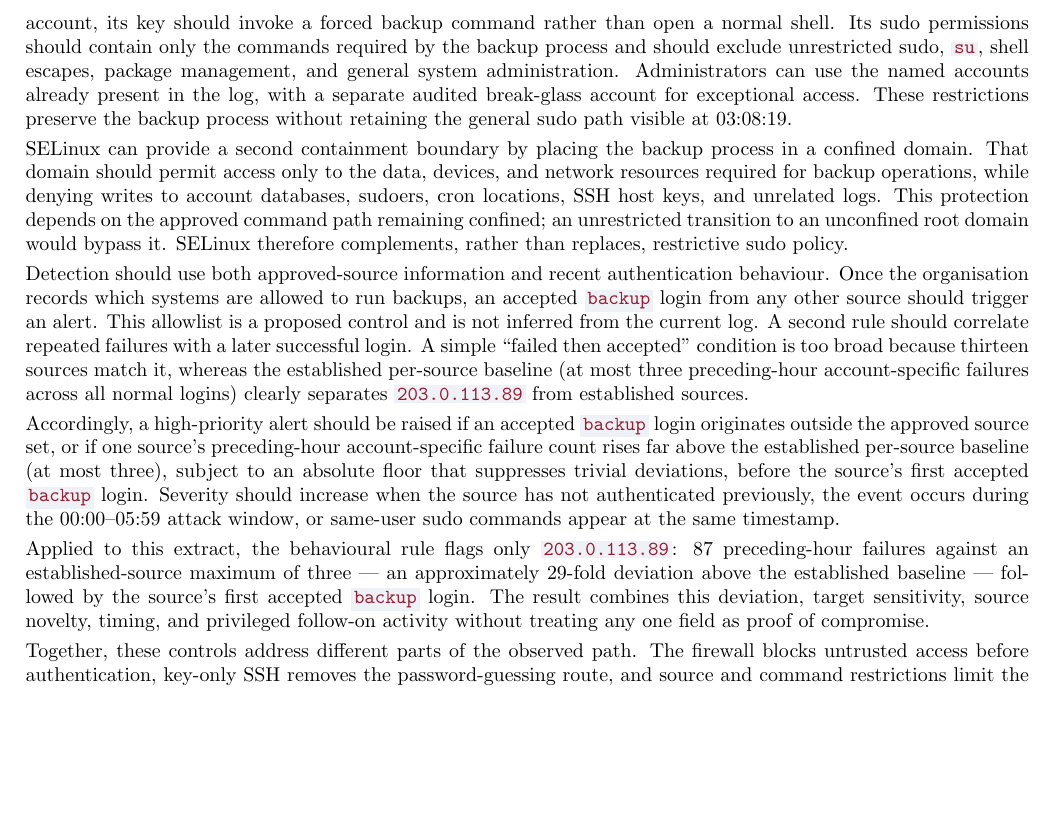
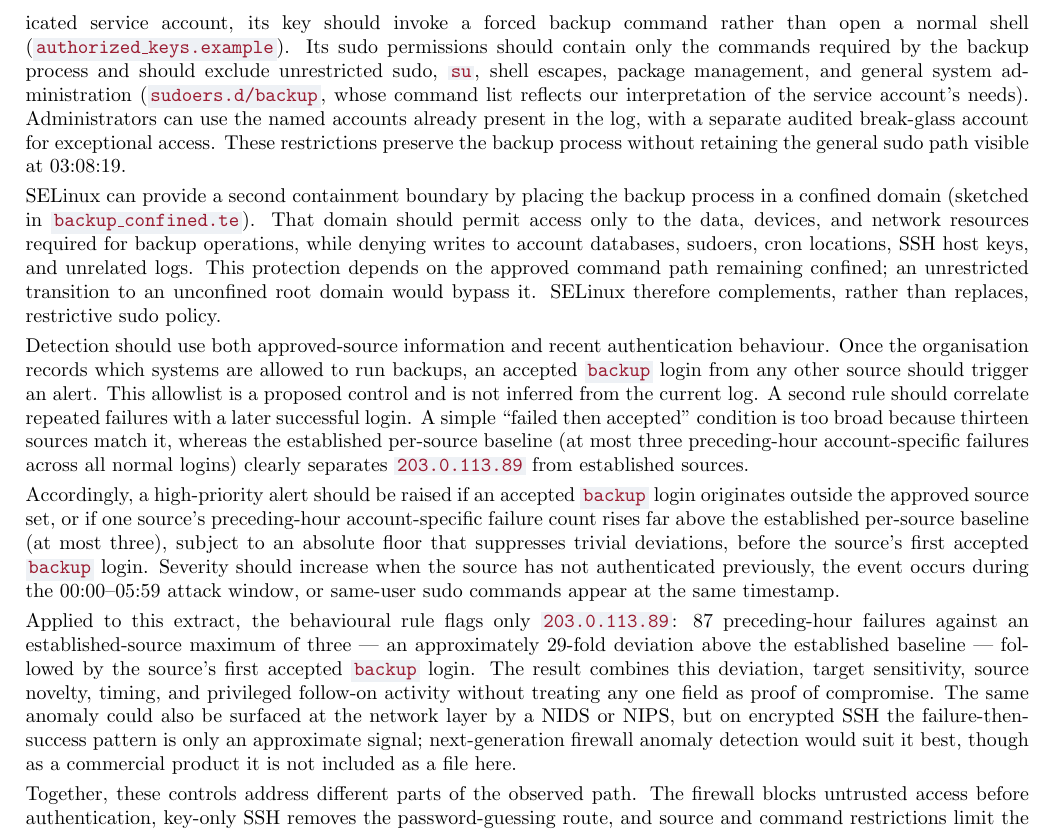
Before and after one commit to JoshDui/CSC3106Project, a LaTeX document (report/main.tex, which reads report/sections/part2.tex): part of page 7 of 10, cut so that both start at the same text, the shorter picture padded with empty space. Compiled offline with pdfLaTeX.

Commit message:
part2: add illustrative technical response configs and reference them in the report

```diff
--- a/report/sections/part2.tex
+++ b/report/sections/part2.tex
@@ -58,13 +58,13 @@ Network filtering should be backed by key-only authentication. Disabling \texttt
 
-Key-based authentication does not remove the risk of a stolen key. Since \texttt{backup} is assumed to be a dedicated service account, its key should invoke a forced backup command rather than open a normal shell. Its sudo permissions should contain only the commands required by the backup process and should exclude unrestricted sudo, \texttt{su}, shell escapes, package management, and general system administration. Administrators can use the named accounts already present in the log, with a separate audited break-glass account for exceptional access. These restrictions preserve the backup process without retaining the general sudo path visible at 03:08:19.
+Key-based authentication does not remove the risk of a stolen key. Since \texttt{backup} is assumed to be a dedicated service account, its key should invoke a forced backup command rather than open a normal shell (\texttt{authorized\_keys.example}). Its sudo permissions should contain only the commands required by the backup process and should exclude unrestricted sudo, \texttt{su}, shell escapes, package management, and general system administration (\texttt{sudoers.d/backup}, whose command list reflects our interpretation of the service account's needs). Administrators can use the named accounts already present in the log, with a separate audited break-glass account for exceptional access. These restrictions preserve the backup process without retaining the general sudo path visible at 03:08:19.
 
-SELinux can provide a second containment boundary by placing the backup process in a confined domain. That domain should permit access only to the data, devices, and network resources required for backup operations, while denying writes to account databases, sudoers, cron locations, SSH host keys, and unrelated logs. This protection depends on the approved command path remaining confined; an unrestricted transition to an unconfined root domain would bypass it. SELinux therefore complements, rather than replaces, restrictive sudo policy.
+SELinux can provide a second containment boundary by placing the backup process in a confined domain (sketched in \texttt{backup\_confined.te}). That domain should permit access only to the data, devices, and network resources required for backup operations, while denying writes to account databases, sudoers, cron locations, SSH host keys, and unrelated logs. This protection depends on the approved command path remaining confined; an unrestricted transition to an unconfined root domain would bypass it. SELinux therefore complements, rather than replaces, restrictive sudo policy.
 
 Detection should use both approved-source information and recent authentication behaviour. Once the organisation records which systems are allowed to run backups, an accepted \texttt{backup} login from any other source should trigger an alert. This allowlist is a proposed control and is not inferred from the current log. A second rule should correlate repeated failures with a later successful login. A simple ``failed then accepted'' condition is too broad because thirteen sources match it, whereas the established per-source baseline (at most three preceding-hour account-specific failures across all normal logins) clearly separates \texttt{203.0.113.89} from established sources.
 
 Accordingly, a high-priority alert should be raised if an accepted \texttt{backup} login originates outside the approved source set, or if one source's preceding-hour account-specific failure count rises far above the established per-source baseline (at most three), subject to an absolute floor that suppresses trivial deviations, before the source's first accepted \texttt{backup} login. Severity should increase when the source has not authenticated previously, the event occurs during the 00:00--05:59 attack window, or same-user sudo commands appear at the same timestamp.
 
-Applied to this extract, the behavioural rule flags only \texttt{203.0.113.89}: 87 preceding-hour failures against an established-source maximum of three — an approximately 29-fold deviation above the established baseline — followed by the source's first accepted \texttt{backup} login. The result combines this deviation, target sensitivity, source novelty, timing, and privileged follow-on activity without treating any one field as proof of compromise.
+Applied to this extract, the behavioural rule flags only \texttt{203.0.113.89}: 87 preceding-hour failures against an established-source maximum of three — an approximately 29-fold deviation above the established baseline — followed by the source's first accepted \texttt{backup} login. The result combines this deviation, target sensitivity, source novelty, timing, and privileged follow-on activity without treating any one field as proof of compromise. The same anomaly could also be surfaced at the network layer by a NIDS or NIPS, but on encrypted SSH the failure-then-success pattern is only an approximate signal; next-generation firewall anomaly detection would suit it best, though as a commercial product it is not included as a file here.
 
 Together, these controls address different parts of the observed path. The firewall blocks untrusted access before authentication, key-only SSH removes the password-guessing route, and source and command restrictions limit the use of a stolen key. Restrictive sudo policy and SELinux reduce the effect of a compromised \texttt{backup} account, while correlation alerts and central logging improve detection and investigation.
 
```
Also changed, not shown: report/sections/part2.tex (4 more changed lines), 6 other files.
